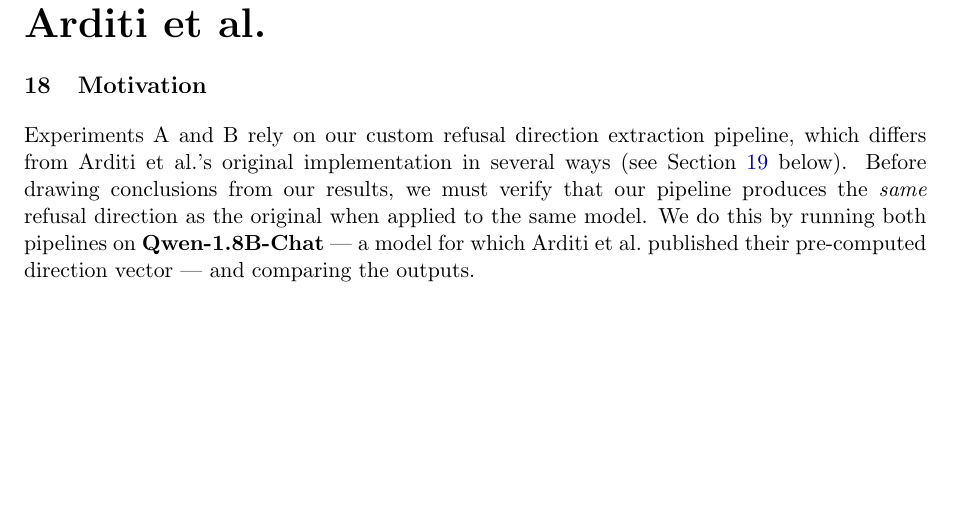
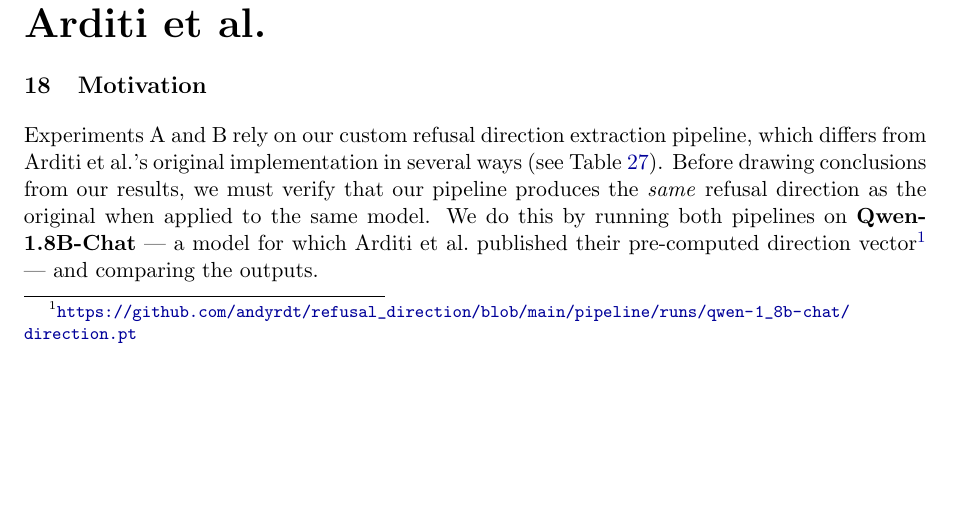
Before and after one commit to cslobster/llminterpretability, a LaTeX paper (experiment033026.tex): part of page 12 of 16, cut so that both start at the same text. Compiled offline with pdfLaTeX.

Commit message:
Fix cross-reference and add Arditi direction.pt URL to validation section
- Replace Section ?? with Table ref to pipeline differences table
- Add footnote URL to Arditi's published direction.pt on GitHub
- Compile twice to resolve all cross-references

```diff
--- a/experiment033026.tex
+++ b/experiment033026.tex
@@ -650,7 +650,7 @@ Text-only LLM refuses more & LLM 90\% vs VLM 75\% on same queries & B \\
 \section{Motivation}
 %----------------------------------------------------------------------
 
-Experiments~A and B rely on our custom refusal direction extraction pipeline, which differs from Arditi et al.'s original implementation in several ways (see Section~\ref{sec:diff} below). Before drawing conclusions from our results, we must verify that our pipeline produces the \emph{same} refusal direction as the original when applied to the same model. We do this by running both pipelines on \textbf{Qwen-1.8B-Chat} --- a model for which Arditi et al.\ published their pre-computed direction vector --- and comparing the outputs.
+Experiments~A and B rely on our custom refusal direction extraction pipeline, which differs from Arditi et al.'s original implementation in several ways (see Table~\ref{tab:pipeline_diff}). Before drawing conclusions from our results, we must verify that our pipeline produces the \emph{same} refusal direction as the original when applied to the same model. We do this by running both pipelines on \textbf{Qwen-1.8B-Chat} --- a model for which Arditi et al.\ published their pre-computed direction vector\footnote{\url{https://github.com/andyrdt/refusal_direction/blob/main/pipeline/runs/qwen-1_8b-chat/direction.pt}} --- and comparing the outputs.
 
 %----------------------------------------------------------------------
 \section{Differences Between Pipelines}
```
Also changed, not shown: experiment033026.tex (1 more changed lines).
